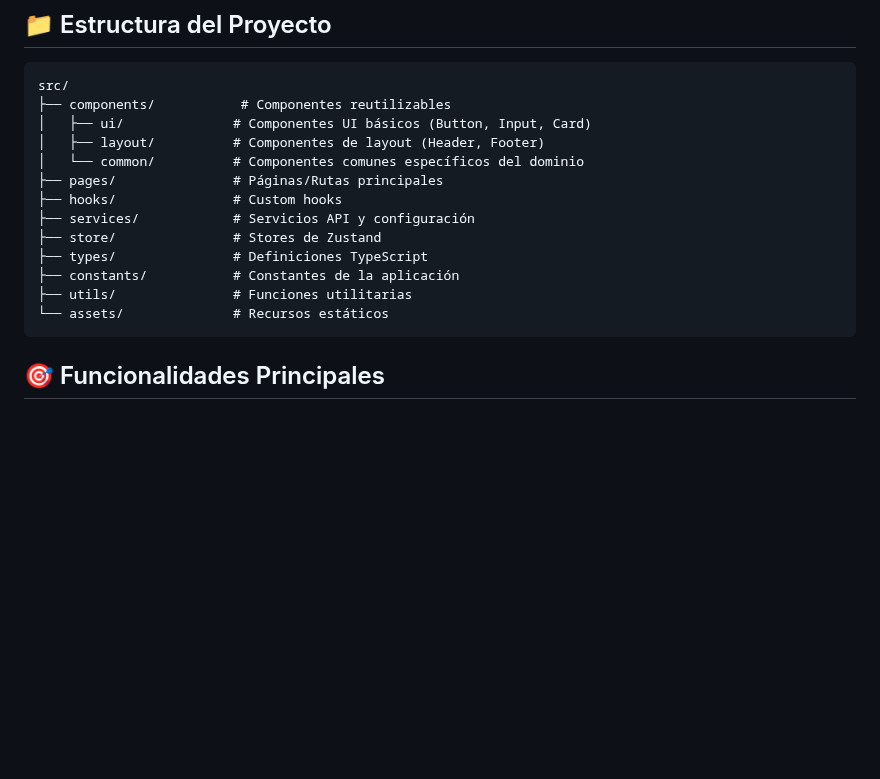
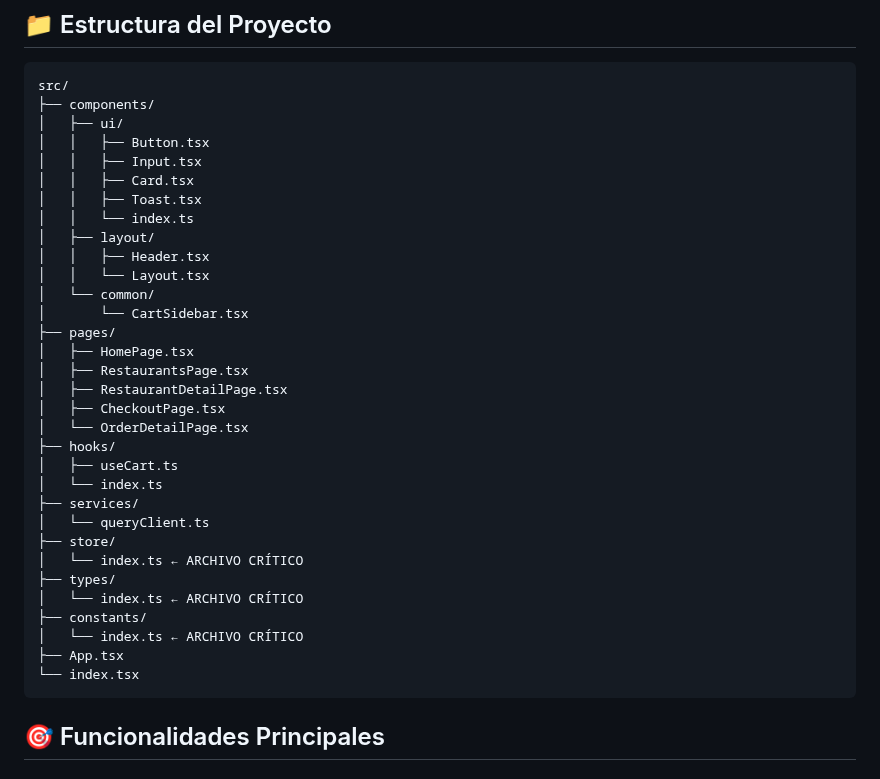
Before and after one commit to aapiro/restaurantes, a Markdown page: README.md, the part around the change. Rendered like a GitHub page; blank space fills up the shorter version.

Commit message:
updating project structure

````diff
--- a/README.md
+++ b/README.md
@@ -48,18 +48,37 @@ npm start
 
 ```
 src/
-├── components/           # Componentes reutilizables
-│   ├── ui/              # Componentes UI básicos (Button, Input, Card)
-│   ├── layout/          # Componentes de layout (Header, Footer)
-│   └── common/          # Componentes comunes específicos del dominio
-├── pages/               # Páginas/Rutas principales
-├── hooks/               # Custom hooks
-├── services/            # Servicios API y configuración
-├── store/               # Stores de Zustand
-├── types/               # Definiciones TypeScript
-├── constants/           # Constantes de la aplicación
-├── utils/               # Funciones utilitarias
-└── assets/              # Recursos estáticos
+├── components/
+│   ├── ui/
+│   │   ├── Button.tsx
+│   │   ├── Input.tsx
+│   │   ├── Card.tsx
+│   │   ├── Toast.tsx
+│   │   └── index.ts
+│   ├── layout/
+│   │   ├── Header.tsx
+│   │   └── Layout.tsx
+│   └── common/
+│       └── CartSidebar.tsx
+├── pages/
+│   ├── HomePage.tsx
+│   ├── RestaurantsPage.tsx
+│   ├── RestaurantDetailPage.tsx
+│   ├── CheckoutPage.tsx
+│   └── OrderDetailPage.tsx
+├── hooks/
+│   ├── useCart.ts
+│   └── index.ts
+├── services/
+│   └── queryClient.ts
+├── store/
+│   └── index.ts ← ARCHIVO CRÍTICO
+├── types/
+│   └── index.ts ← ARCHIVO CRÍTICO
+├── constants/
+│   └── index.ts ← ARCHIVO CRÍTICO
+├── App.tsx
+└── index.tsx
 ```
 
 ## 🎯 Funcionalidades Principales
````
